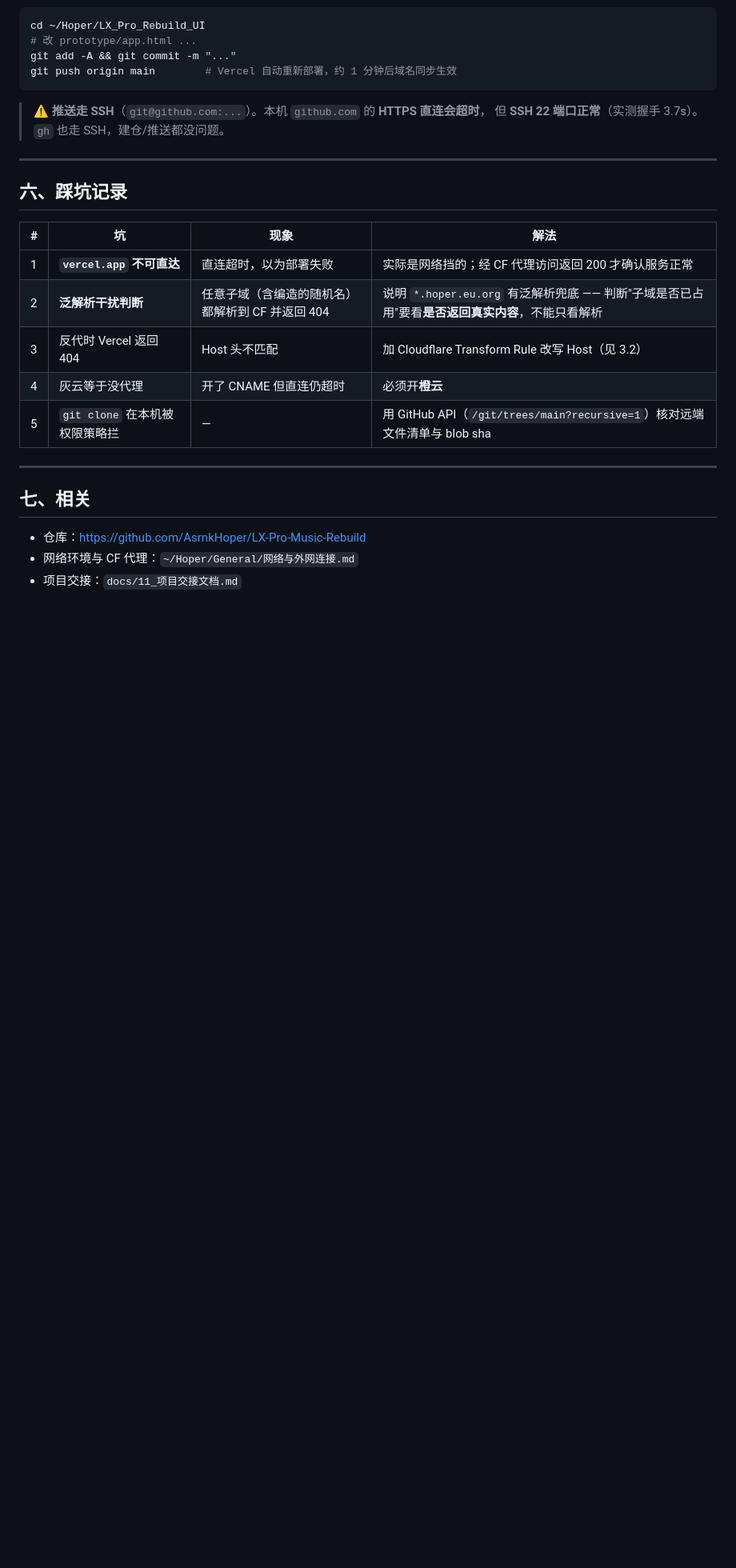
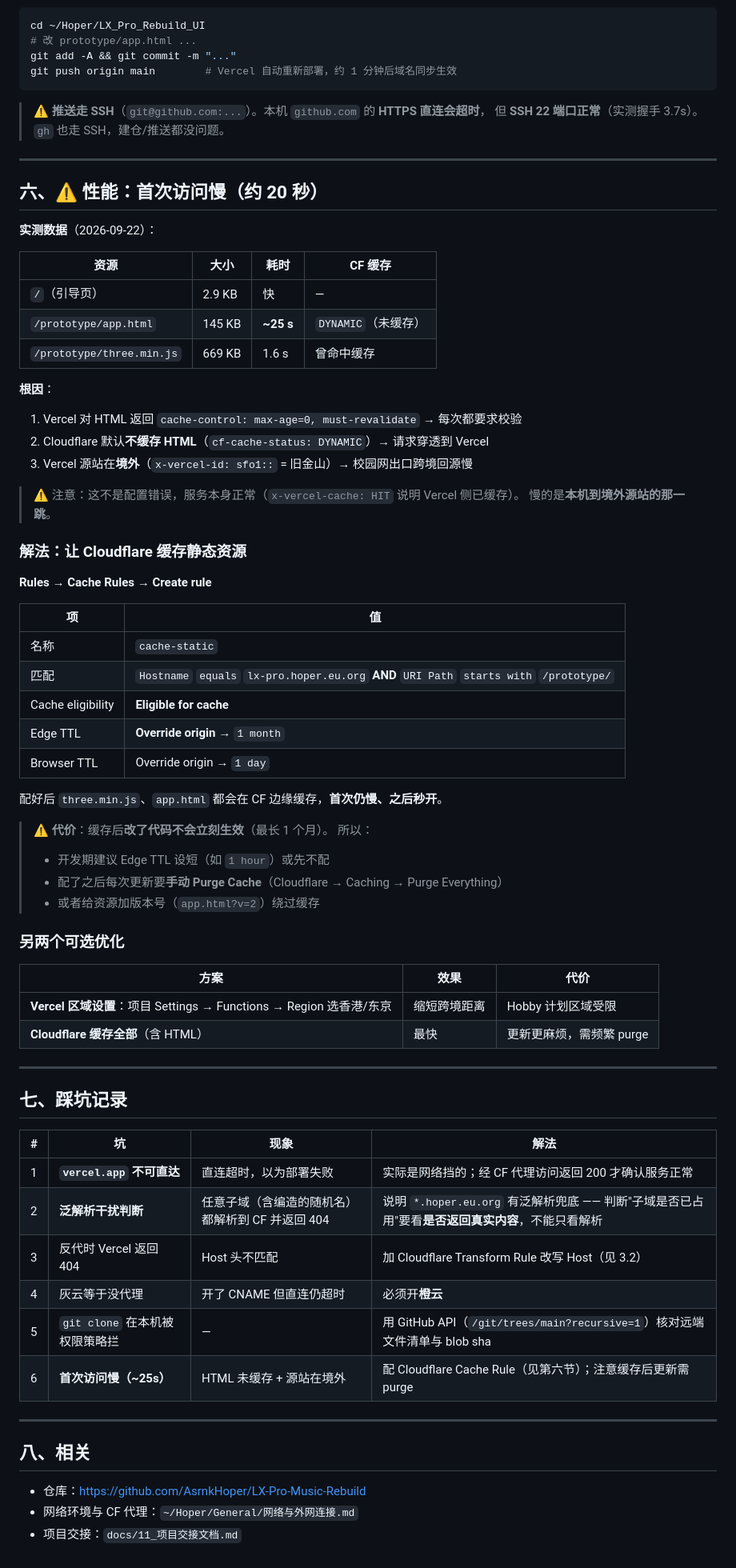
Before and after one commit to AsrnkHoper/LX-Pro-Music-Rebuild, a Markdown page: docs/12_部署与域名.md, the part around the change. Shown at 80% size. Rendered like a GitHub page; blank space fills up the shorter version.

Commit message:
docs: 记录首次访问慢（~25s）的根因与 Cloudflare Cache Rule 解法
实测：app.html 未命中 CF 缓存(DYNAMIC) + Vercel 源站在旧金山(sfo1)
→ 校园网出口跨境回源慢。服务本身正常(x-vercel-cache: HIT)。
解法：Cache Rule 缓存 /prototype/；注意缓存后更新需 purge。

```diff
--- a/docs/12_部署与域名.md
+++ b/docs/12_部署与域名.md
@@ -122,7 +122,54 @@ git push origin main        # Vercel 自动重新部署，约 1 分钟后域名
 
 ---
 
-## 六、踩坑记录
+## 六、⚠️ 性能：首次访问慢（约 20 秒）
+
+**实测数据**（2026-09-22）：
+
+| 资源 | 大小 | 耗时 | CF 缓存 |
+|---|---|---|---|
+| `/`（引导页） | 2.9 KB | 快 | — |
+| `/prototype/app.html` | 145 KB | **~25 s** | `DYNAMIC`（未缓存）|
+| `/prototype/three.min.js` | 669 KB | 1.6 s | 曾命中缓存 |
+
+**根因**：
+1. Vercel 对 HTML 返回 `cache-control: max-age=0, must-revalidate` → 每次都要求校验
+2. Cloudflare 默认**不缓存 HTML**（`cf-cache-status: DYNAMIC`）→ 请求穿透到 Vercel
+3. Vercel 源站在**境外**（`x-vercel-id: sfo1::` = 旧金山）→ 校园网出口跨境回源慢
+
+> ⚠️ 注意：这不是配置错误，服务本身正常（`x-vercel-cache: HIT` 说明 Vercel 侧已缓存）。
+> 慢的是**本机到境外源站的那一跳**。
+
+### 解法：让 Cloudflare 缓存静态资源
+
+**Rules → Cache Rules → Create rule**
+
+| 项 | 值 |
+|---|---|
+| 名称 | `cache-static` |
+| 匹配 | `Hostname` `equals` `lx-pro.hoper.eu.org` **AND** `URI Path` `starts with` `/prototype/` |
+| Cache eligibility | **Eligible for cache** |
+| Edge TTL | **Override origin** → `1 month` |
+| Browser TTL | Override origin → `1 day` |
+
+配好后 `three.min.js`、`app.html` 都会在 CF 边缘缓存，**首次仍慢、之后秒开**。
+
+> ⚠️ **代价**：缓存后**改了代码不会立刻生效**（最长 1 个月）。
+> 所以：
+> - 开发期建议 Edge TTL 设短（如 `1 hour`）或先不配
+> - 配了之后每次更新要**手动 Purge Cache**（Cloudflare → Caching → Purge Everything）
+> - 或者给资源加版本号（`app.html?v=2`）绕过缓存
+
+### 另两个可选优化
+
+| 方案 | 效果 | 代价 |
+|---|---|---|
+| **Vercel 区域设置**：项目 Settings → Functions → Region 选香港/东京 | 缩短跨境距离 | Hobby 计划区域受限 |
+| **Cloudflare 缓存全部**（含 HTML） | 最快 | 更新更麻烦，需频繁 purge |
+
+---
+
+## 七、踩坑记录
 
 | # | 坑 | 现象 | 解法 |
 |---|---|---|---|
@@ -131,10 +178,11 @@ git push origin main        # Vercel 自动重新部署，约 1 分钟后域名
 | 3 | 反代时 Vercel 返回 404 | Host 头不匹配 | 加 Cloudflare Transform Rule 改写 Host（见 3.2） |
 | 4 | 灰云等于没代理 | 开了 CNAME 但直连仍超时 | 必须开**橙云** |
 | 5 | `git clone` 在本机被权限策略拦 | — | 用 GitHub API（`/git/trees/main?recursive=1`）核对远端文件清单与 blob sha |
+| 6 | **首次访问慢（~25s）** | HTML 未缓存 + 源站在境外 | 配 Cloudflare Cache Rule（见第六节）；注意缓存后更新需 purge |
 
 ---
 
-## 七、相关
+## 八、相关
 
 - 仓库：https://github.com/AsrnkHoper/LX-Pro-Music-Rebuild
 - 网络环境与 CF 代理：`~/Hoper/General/网络与外网连接.md`
```
